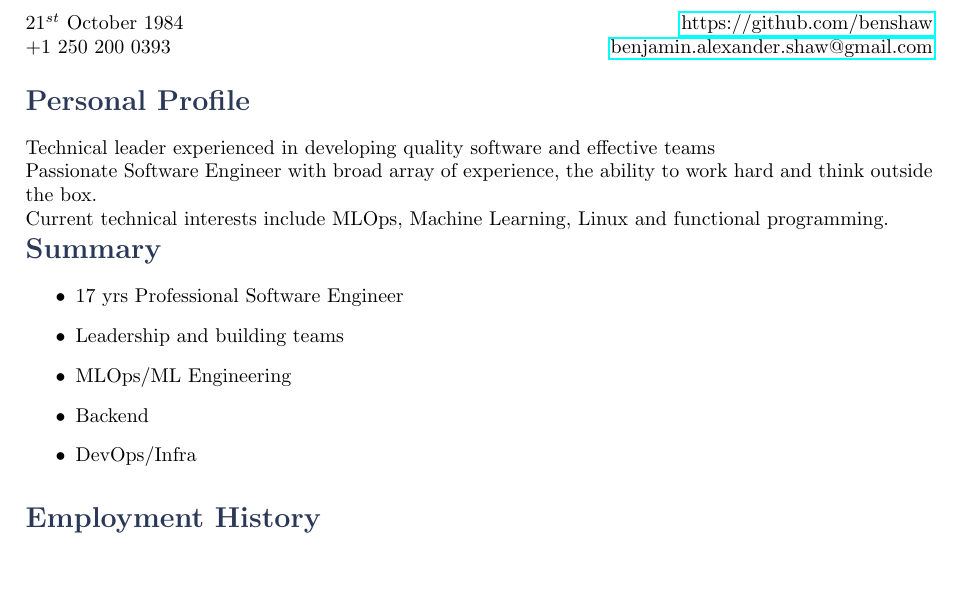
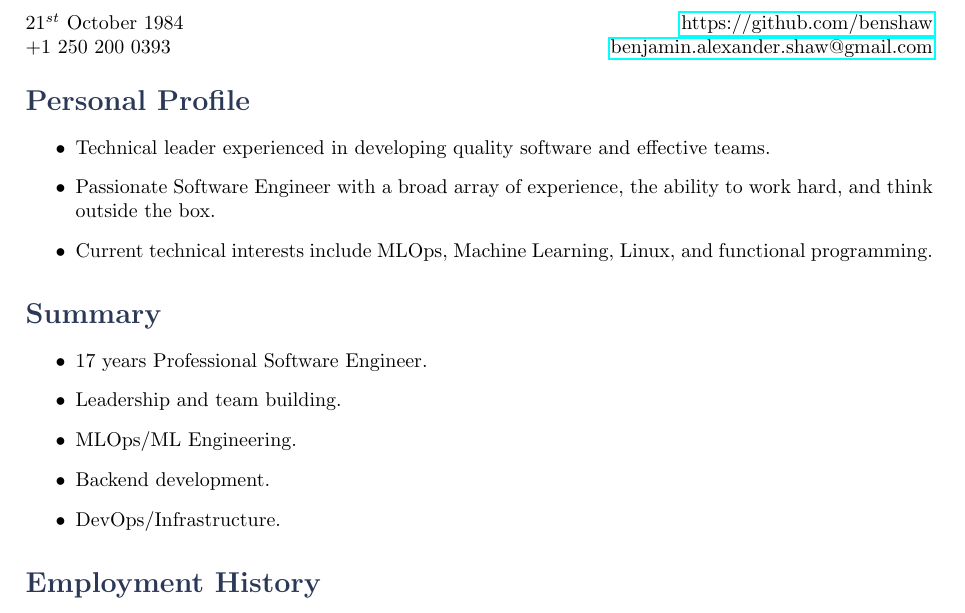
Before and after one commit to benshaw/resume, a LaTeX document (BenjaminAShaw.tex): part of page 1 of 3, cut so that both start at the same text, the shorter picture padded with empty space. Compiled offline with pdfLaTeX.

Commit message:
updated intro

```diff
--- a/BenjaminAShaw.tex
+++ b/BenjaminAShaw.tex
@@ -20,19 +20,19 @@
 % Personal profile section
 
 \section*{Personal Profile}
-\begin{profile}
-Technical leader experienced in developing quality software and effective teams \\
-Passionate Software Engineer with broad array of experience, the ability to work hard and think outside the box. \\
-Current technical interests include MLOps, Machine Learning, Linux and functional programming.
-\end{profile}
+\begin{itemize}
+  \item Technical leader experienced in developing quality software and effective teams.
+  \item Passionate Software Engineer with a broad array of experience, the ability to work hard, and think outside the box.
+  \item Current technical interests include MLOps, Machine Learning, Linux, and functional programming.
+\end{itemize}
 
 \section*{Summary}
 \begin{itemize}
- \item 17 yrs Professional Software Engineer
- \item Leadership and building teams
- \item MLOps/ML Engineering
- \item Backend
- \item DevOps/Infra
+  \item 17 years Professional Software Engineer.
+  \item Leadership and team building.
+  \item MLOps/ML Engineering.
+  \item Backend development.
+  \item DevOps/Infrastructure.
 \end{itemize}
 
 % Employment History section
```
Also changed, not shown: BenjaminAShaw.pdf.
